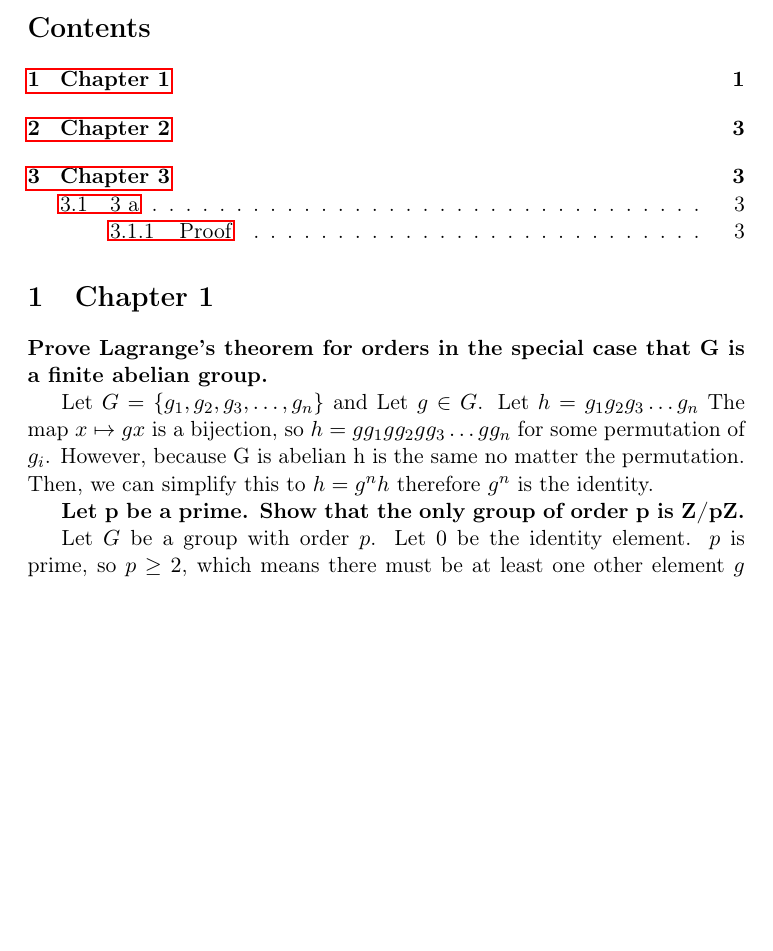
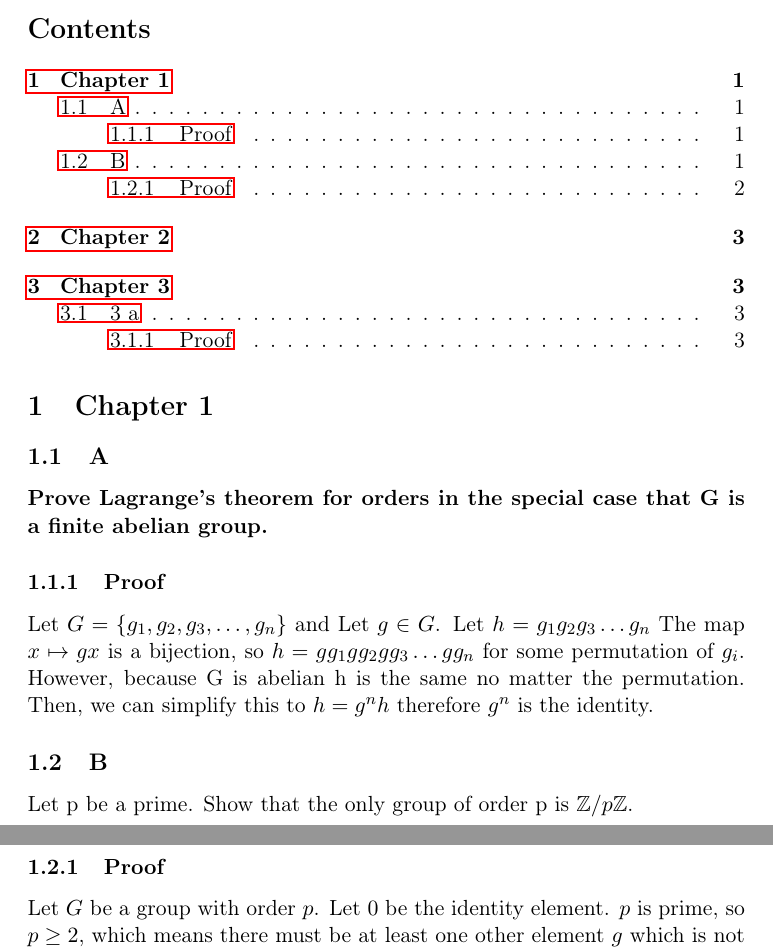
Before and after one commit to jzw2/napkin, a LaTeX document (napkin.tex): part of page 1 of 3 before the commit and two parts of pages 1 and 2 of 3 after it, the two joined at a grey line, cut so that both start at the same text, the shorter picture padded with empty space. Compiled offline with pdfLaTeX.

Commit message:
Restructure for more subsections and fix math

```diff
--- a/napkin.tex
+++ b/napkin.tex
@@ -28,19 +28,27 @@
 \tableofcontents
 
 \section{Chapter 1}
-\label{sec:org4048113}
+\label{sec:orge790473}
+\subsection{A}
+\label{sec:orgaa4be54}
 \textbf{Prove Lagrange’s theorem for orders in the special case that G is a finite abelian group.}
 
 
+\subsubsection{Proof}
+\label{sec:orgab1ec7f}
 Let \(G = \{g_1, g_2, g_3, \dots, g_n\}\) and
 Let \(g \in G\). Let \(h = g_1g_2g_3\dots g_n\)  The map \(x \mapsto gx\) is a bijection,
 so \(h = g g_1 g g_2 g g_3 \dots g g_n\) for some permutation of \(g_i\).  However,  because G is abelian
 h is the same no matter the permutation.  Then, we can simplify this to
 \(h = g^n h\) therefore \(g^n\) is the identity.
 
-\textbf{Let p be a prime. Show that the only group of order p is Z/pZ.}
+\subsection{B}
+\label{sec:org982b6fc}
+Let p be a prime. Show that the only group of order p is \(\mathbb{Z}/p \mathbb{Z}\).
 
 
+\subsubsection{Proof}
+\label{sec:org13a4754}
 Let \(G\) be a group with order \(p\). Let \(0\) be the identity element. \(p\) is prime, so \(p \ge 2\), which means there must
 be at least one other element \(g\) which is not the identity element. Let \(H\) be the subgroup
 generated by \(g\). If \(|H| = |G|\), then we are done through the map \(n \mapsto g^n\).
```
Also changed, not shown: napkin.pdf, napkin.tex (10 more changed lines), 1 other file.
